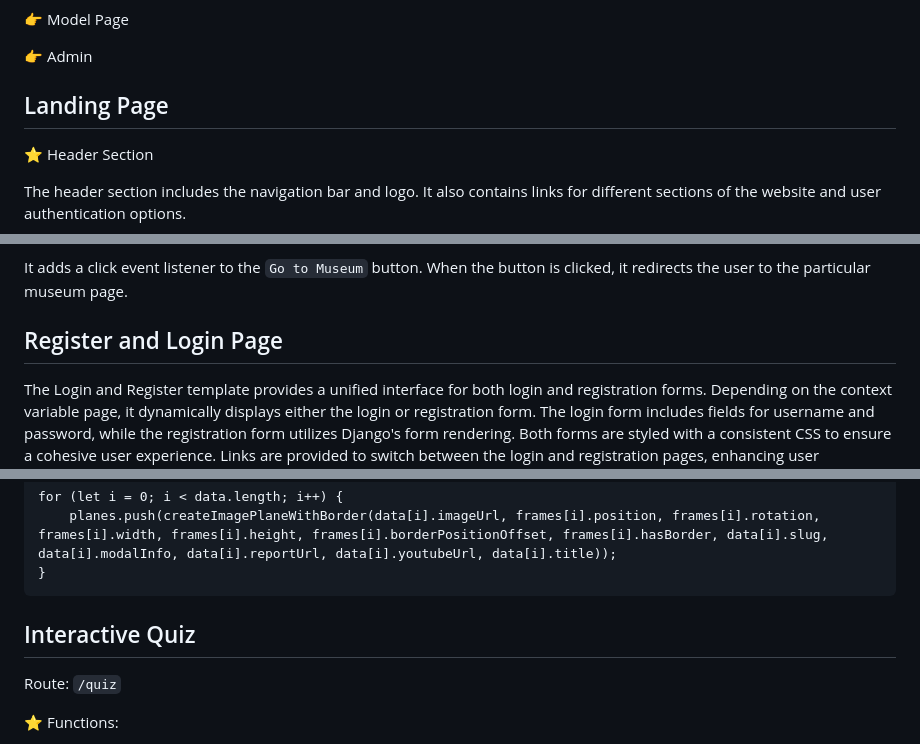
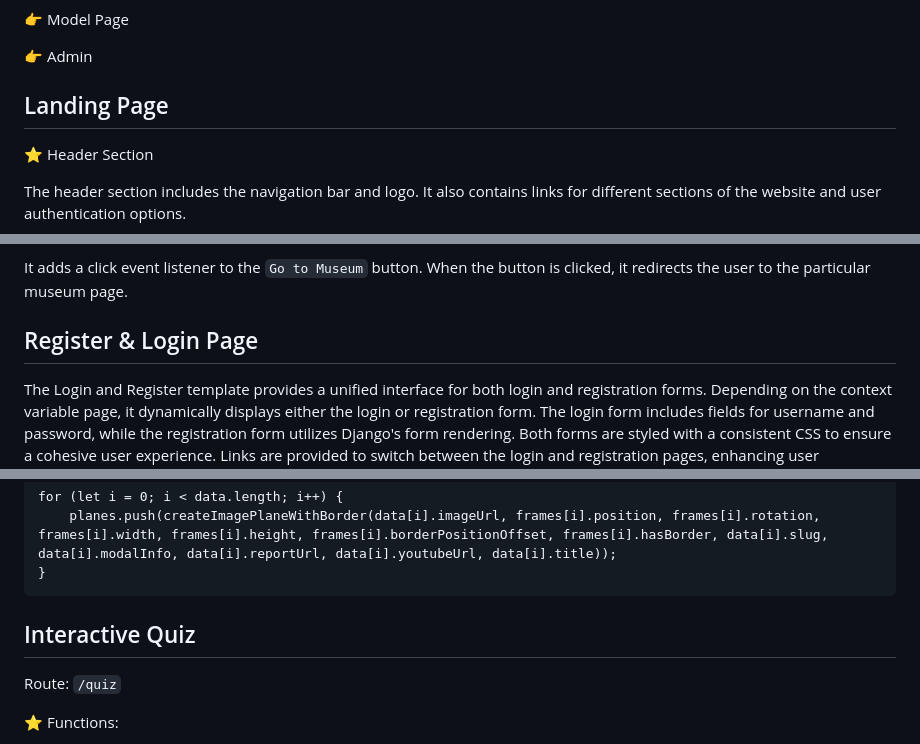
Before and after one commit to Anikesh02/Eyantra-Virtual-Museum, a Markdown page: README.md, 3 parts joined by grey strips. GitHub-like rendering.

````diff
--- a/README.md
+++ b/README.md
@@ -123,7 +132,8 @@ Features successfully implemented are:
 
 👉 Admin
 
-## Landing Page
+## <a name="landing">Landing Page</a>
+
 ⭐ Header Section
 
    The header section includes the navigation bar and logo. It also contains links for different sections of the website and user authentication options.
@@ -182,7 +192,7 @@ It adds a click event listener to the `Go to Museum` button. When the button is
 
 
 
-## Register and Login Page
+## <a name="register-login">Register & Login Page</a>
 The Login and Register template provides a unified interface for both login and registration forms. Depending on the context variable page, it dynamically displays either the login or registration form. The login form includes fields for username and password, while the registration form utilizes Django's form rendering. Both forms are styled with a consistent CSS to ensure a cohesive user experience. Links are provided to switch between the login and registration pages, enhancing user navigation.
 
 ⭐ Register
@@ -285,7 +296,8 @@ for (let i = 0; i < data.length; i++) {
 }
 ```
 
-## Interactive Quiz
+## <a name="quiz">Interactive Quiz</a>
+
 Route: `/quiz`
 
 ⭐ Functions:
````
Also changed, not shown: other parts of README.md (+31 -19 lines).
